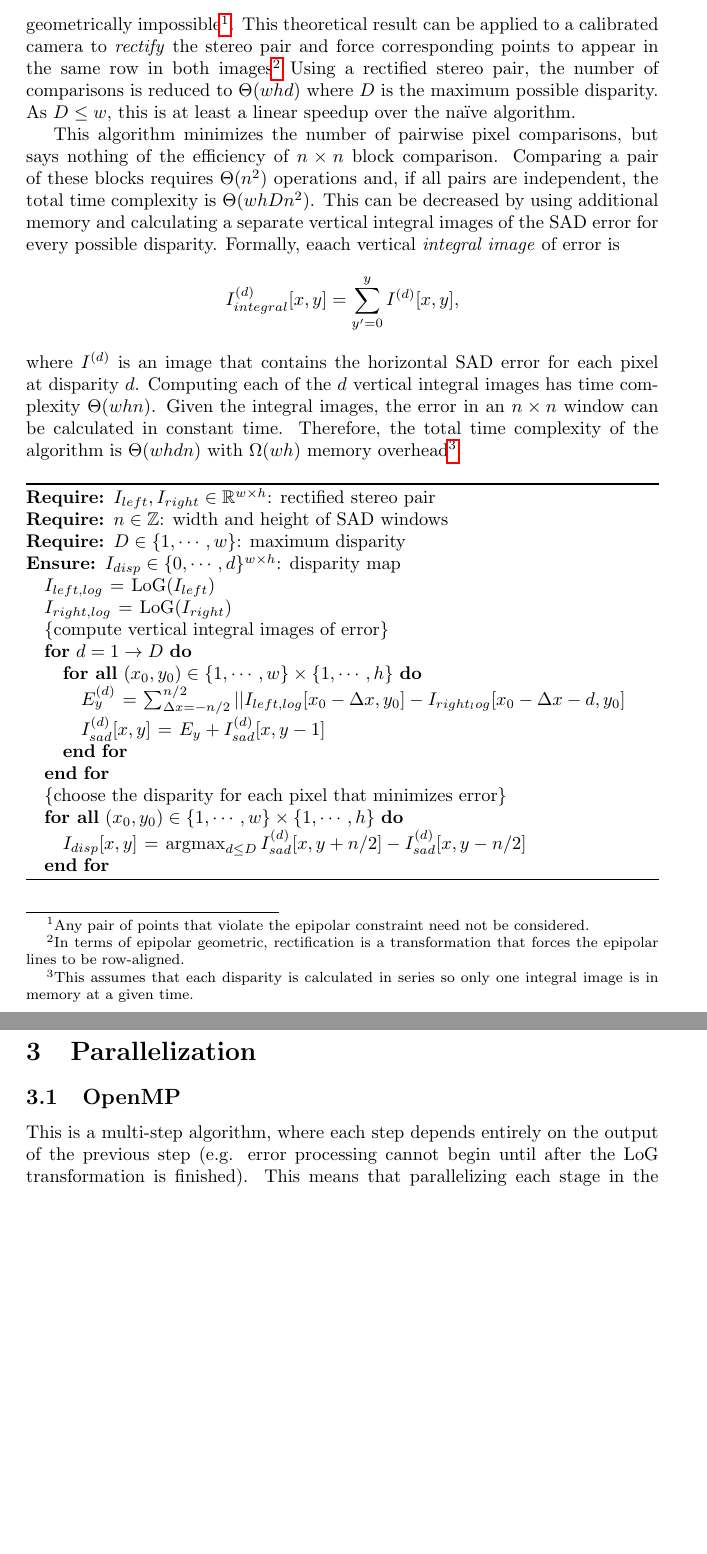
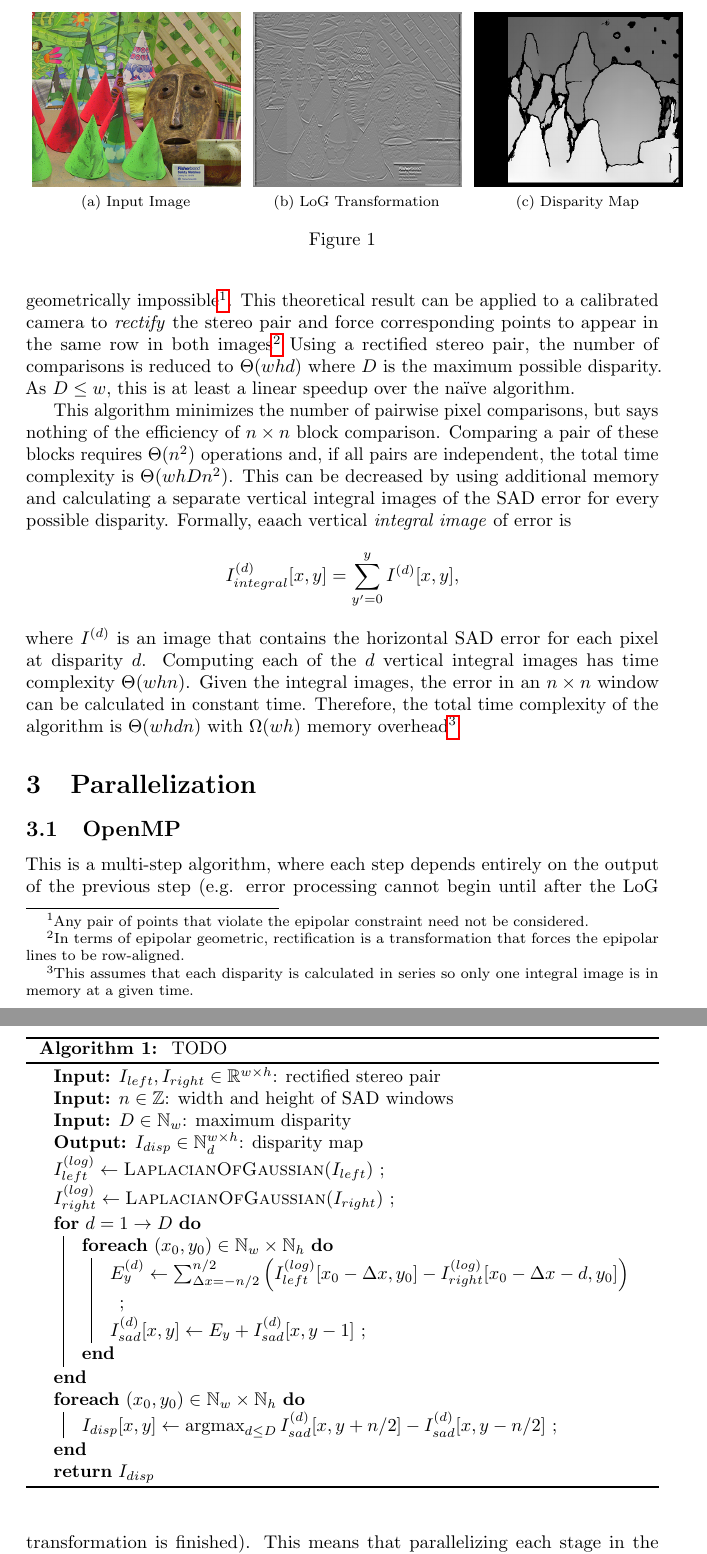
Before and after one commit to mkoval/gpu_stereo, a LaTeX document (report/report.tex): two parts of pages 2 and 3 of 6 before the commit and two parts of pages 2 and 3 of 7 after it, joined at a grey line, cut at the place of the change, the shorter picture padded with empty space. Compiled offline with pdfLaTeX.

Commit message:
Added remaining figures.

```diff
--- a/report/report.tex
+++ b/report/report.tex
@@ -1,13 +1,11 @@
 \documentclass{article}
-\usepackage{algorithm}
-\usepackage{algorithmic}
+\usepackage[ruled]{algorithm2e}
 \usepackage{amsmath}
 \usepackage{amssymb}
-\usepackage{clrscode3e}
-\usepackage{float}
 \usepackage{graphicx}
 \usepackage{hyperref}
 \usepackage{import}
+\usepackage{microtype} % better typesetting
 \usepackage{subfig}
 
 \let\orgautoref\autoref
@@ -24,9 +22,11 @@
          \def\partautorefname{Part}%
          \orgautoref}
 
+\newcommand{\proc}[1]{\textnormal{\scshape#1}}
+
 \DeclareMathOperator*{\argmin}{argmax}
 \DeclareMathOperator*{\argmax}{argmax}
-\DeclareMathOperator{\LoG}{LoG}
+\DeclareMathOperator{\LoG}{\proc{LaplacianOfGaussian}}
 \DeclareMathOperator{\Window}{Window}
 \newcommand{\floor}[1]{\lfloor #1 \rfloor}
 
@@ -85,6 +85,23 @@ row-aligned.} Using a rectified stereo pair, the number of comparisons is
 reduced to $\Theta(w h d)$ where $D$ is the maximum possible disparity. As
 $D \le w$, this is at least a linear speedup over the na\"{i}ve algorithm.
 
+\begin{figure}
+    \centering
+    \subfloat[Input Image]{
+        \includegraphics[width=0.33\textwidth]{figures/raw}
+    }
+    \subfloat[LoG Transformation]{
+        \includegraphics[width=0.33\textwidth]{figures/log}
+    }
+    \subfloat[Disparity Map]{
+        \includegraphics[width=0.33\textwidth]{figures/disparity}
+    }
+    \caption{
+        % TODO
+    }
+    \label{fig:images}
+\end{figure}
+
 This algorithm minimizes the number of pairwise pixel comparisons, but says
 nothing of the efficiency of $n \times n$ block comparison. Comparing a pair of
 these blocks requires $\Theta(n^2)$ operations and, if all pairs are
@@ -104,27 +121,30 @@ overhead\footnote{This assumes that each disparity is calculated in series so
 only one integral image is in memory at a given time.}
 
 \begin{algorithm}
-    \begin{algorithmic}
-    \REQUIRE $I_{left}, I_{right} \in \mathbb{R}^{w \times h}$: rectified stereo pair
-    \REQUIRE $n \in \mathbb{Z}$: width and height of SAD windows
-    \REQUIRE $D \in \{1, \cdots, w\}$: maximum disparity
-    \ENSURE $I_{disp} \in \{0, \cdots, d\}^{w \times h}$: disparity map
-    \STATE $I_{left,log} \gets \LoG(I_{left})$
-    \STATE $I_{right,log} \gets \LoG(I_{right})$
-    \STATE \COMMENT {compute vertical integral images of error}
-    \FOR {$d = 1 \to D$}
-        \FORALL {$(x_0, y_0) \in \{1, \cdots, w\} \times \{1, \cdots, h\}$}
-            \STATE $E_y^{(d)} \gets \sum_{\Delta x = -n/2}^{n/2}{
-                                      ||I_{left,log}[x_0 - \Delta x, y_0]
-                                      - I_{right_log}[x_0 - \Delta x - d, y_0]}$
-            \STATE $I_{sad}^{(d)}[x, y] \gets E_y + I_{sad}^{(d)}[x, y - 1]$
-        \ENDFOR
-    \ENDFOR
-    \STATE \COMMENT {choose the disparity for each pixel that minimizes error}
-    \FORALL {$(x_0, y_0) \in \{1, \cdots, w\} \times \{1, \cdots, h\}$}
-        \STATE $I_{disp}[x, y] \gets \argmin_{d \le D} I_{sad}^{(d)}[x, y + n/2] - I_{sad}^{(d)}[x, y - n/2]$
-    \ENDFOR
-    \end{algorithmic}
+    \KwIn {$I_{left}, I_{right} \in \mathbb{R}^{w \times h}$: rectified stereo pair}
+    \KwIn {$n \in \mathbb{Z}$: width and height of SAD windows}
+    \KwIn {$D \in \mathbb{N}_w$: maximum disparity}
+    \KwOut {$I_{disp} \in \mathbb{N}_d^{w \times h}$: disparity map}
+    $I_{left}^{(log)} \gets \LoG(I_{left})$   \;
+    $I_{right}^{(log)} \gets \LoG(I_{right})$ \;
+    %\STATE \COMMENT {compute vertical integral images of error}
+    \For {$d = 1 \to D$} {
+        \ForEach {$(x_0, y_0) \in \mathbb{N}_w \times \mathbb{N}_h$} {
+            $E_y^{(d)} \gets \sum_{\Delta x = -n/2}^{n/2} \left(
+                          I_{left}^{(log)}[x_0 - \Delta x, y_0]
+                          - I_{right}^{(log)}[x_0 - \Delta x - d, y_0] \right)$ \;
+            $I_{sad}^{(d)}[x, y] \gets E_y + I_{sad}^{(d)}[x, y - 1]$ \;
+        }
+    }
+    %\STATE \COMMENT {choose the disparity for each pixel that minimizes error}
+    \ForEach {$(x_0, y_0) \in \mathbb{N}_w \times \mathbb{N}_h$} {
+        $I_{disp}[x, y] \gets \argmin_{d \le D} I_{sad}^{(d)}[x, y + n/2] - I_{sad}^{(d)}[x, y - n/2]$ \;
+    }
+    \Return {$I_{disp}$}
+    \caption{
+        TODO
+    }
+    \label{alg:serial}
 \end{algorithm}
 
 \section{Parallelization}
```
Also changed, not shown: report/data/comparison.csv (+3 -3 lines), report/Makefile (added), report/figures/disparity.png (added), report/figures/log.png (added), report/figures/raw.png (added), report/report.bbl (added), report/report.tex (35 more changed lines), 4 other files.
